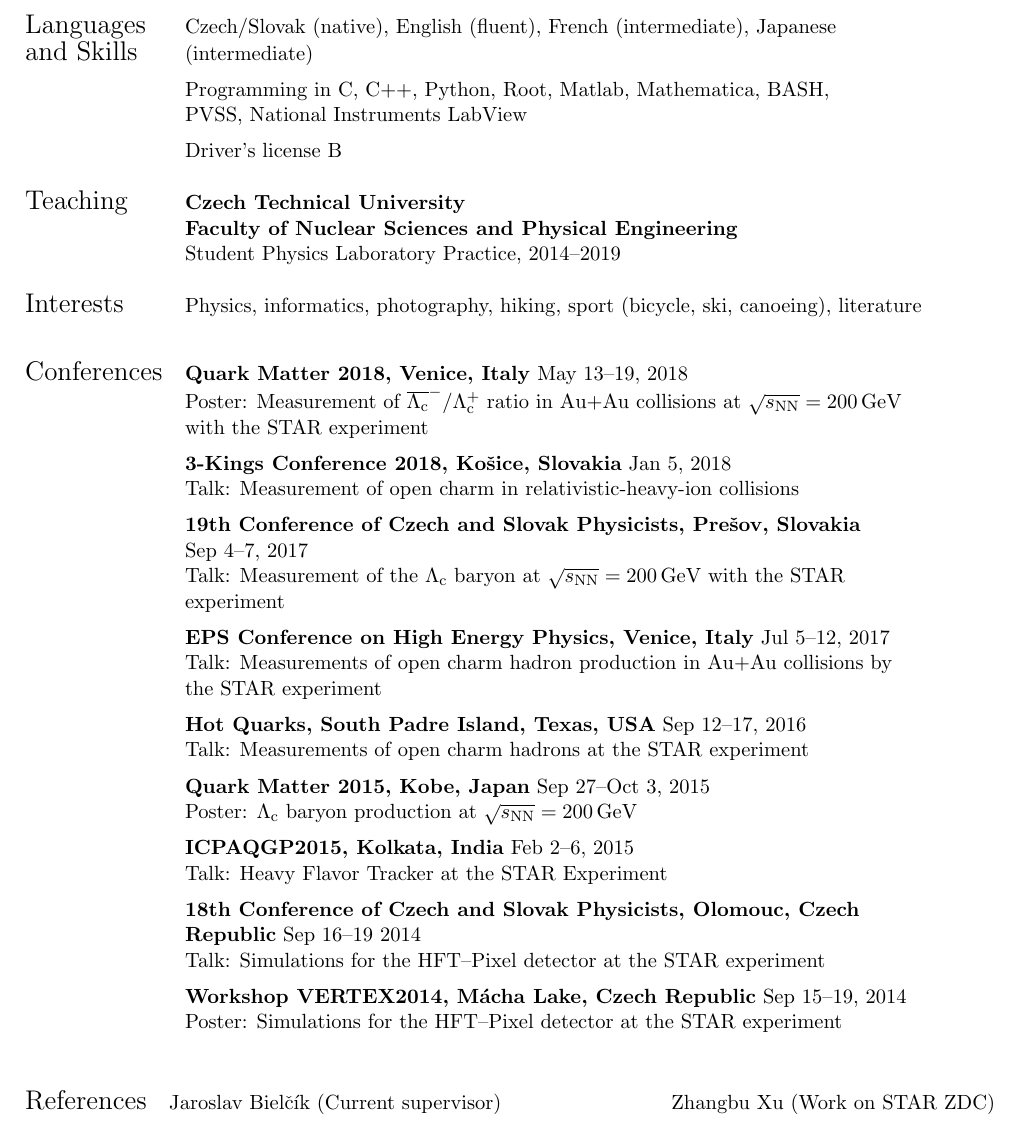
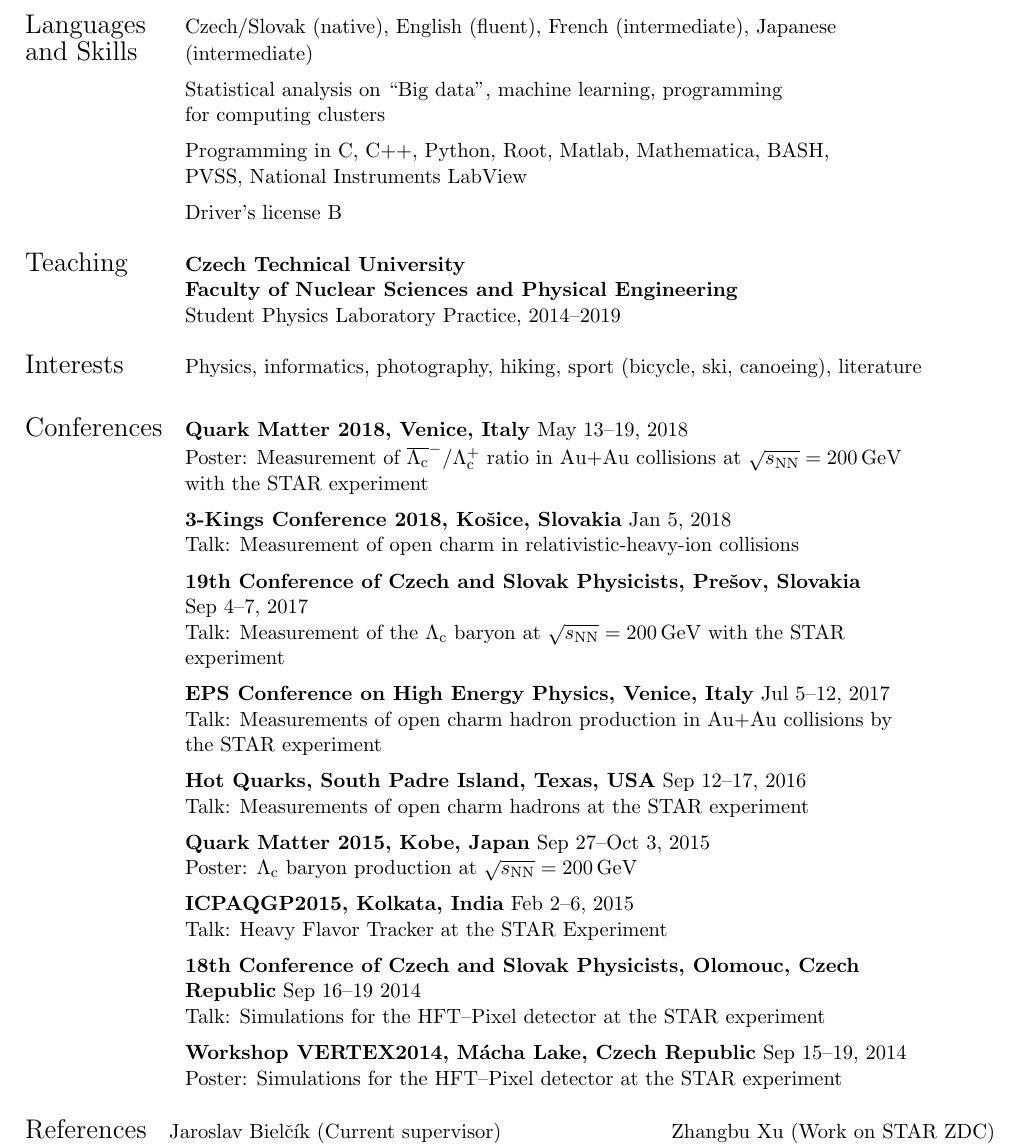
Before and after one commit to mirsimko/resume, a LaTeX CV (CV.tex): part of page 2 of 2, cut so that both start at the same text. Compiled offline with pdfLaTeX.

Commit message:
Skills added

```diff
--- a/CV.tex
+++ b/CV.tex
@@ -98,6 +98,8 @@
 \noindent  \begin{tabular}{@{} l l}
   \Large{Languages}   & Czech/Slovak (native), English (fluent), French (intermediate), Japanese \\
 \Large{and Skills}    & (intermediate)  \\[.2cm]
+     & Statistical analysis on ``Big data'', machine learning, programming \\
+     & for computing clusters\\[.2cm]
      & Programming in C, C++, Python, Root, Matlab, Mathematica, BASH,  \\
      & PVSS, National Instruments LabView \\[.2cm]
      & Driver's license B\\
@@ -108,7 +110,7 @@
      \\
 \Large{Interests}
      & Physics, informatics, photography, hiking, sport (bicycle, ski, canoeing), literature \\
-     \\[.3cm]
+     \\[.2cm]
 \Large{Conferences}
      & \textbf{Quark Matter 2018, Venice, Italy} May 13--19, 2018 \\
      & Poster: Measurement of $\mathrm{\overline{\Lambda_c}^-/\Lambda_c^+}$ ratio in Au+Au collisions at $\sqrt{s_\mathrm{NN}} = 200\,$GeV\\
@@ -133,7 +135,7 @@
      & Talk: Simulations for the HFT--Pixel detector at the STAR experiment\\[.2cm]
      & \textbf{Workshop VERTEX2014, Mácha Lake, Czech Republic} Sep 15--19, 2014\\
      & Poster: Simulations for the HFT--Pixel detector at the STAR experiment \\
-     & \\[.5cm]
+     & \\
 \end{tabular}
 
 \noindent \begin{tabular}{@{} l l l}
```
Also changed, not shown: CV.pdf.
